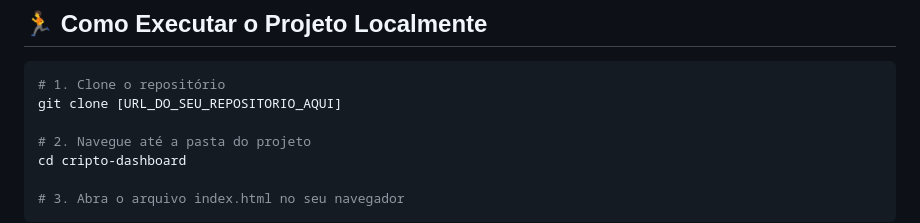
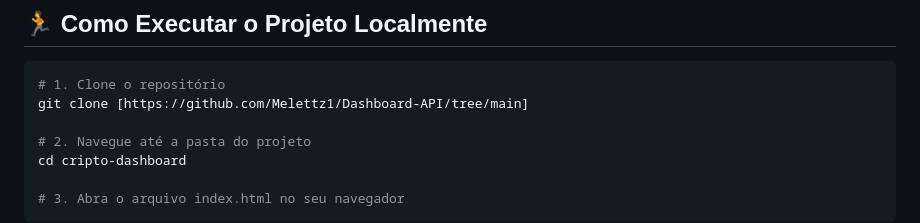
Before and after one commit to Melettz1/Dashboard-API, a Markdown page: README.md, the part around the change. Drawn GitHub-style.

````diff
--- a/README.md
+++ b/README.md
@@ -43,7 +43,7 @@ Você pode acessar e interagir com o projeto através do link abaixo:
 
 ```bash
 # 1. Clone o repositório
-git clone [URL_DO_SEU_REPOSITORIO_AQUI]
+git clone [https://github.com/Melettz1/Dashboard-API/tree/main]
 
 # 2. Navegue até a pasta do projeto
 cd cripto-dashboard
````
